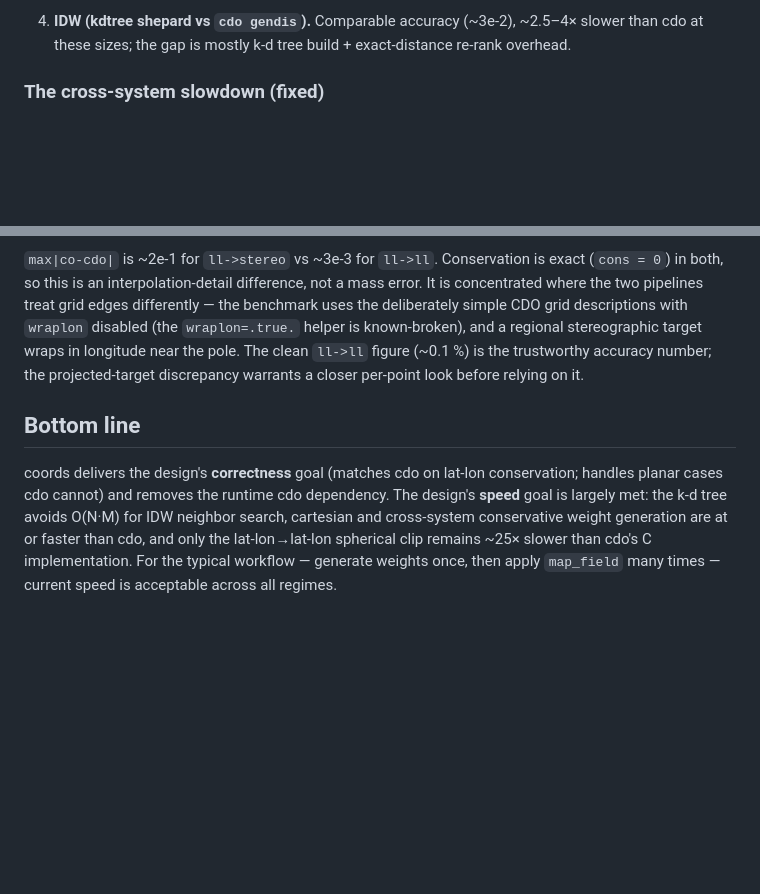
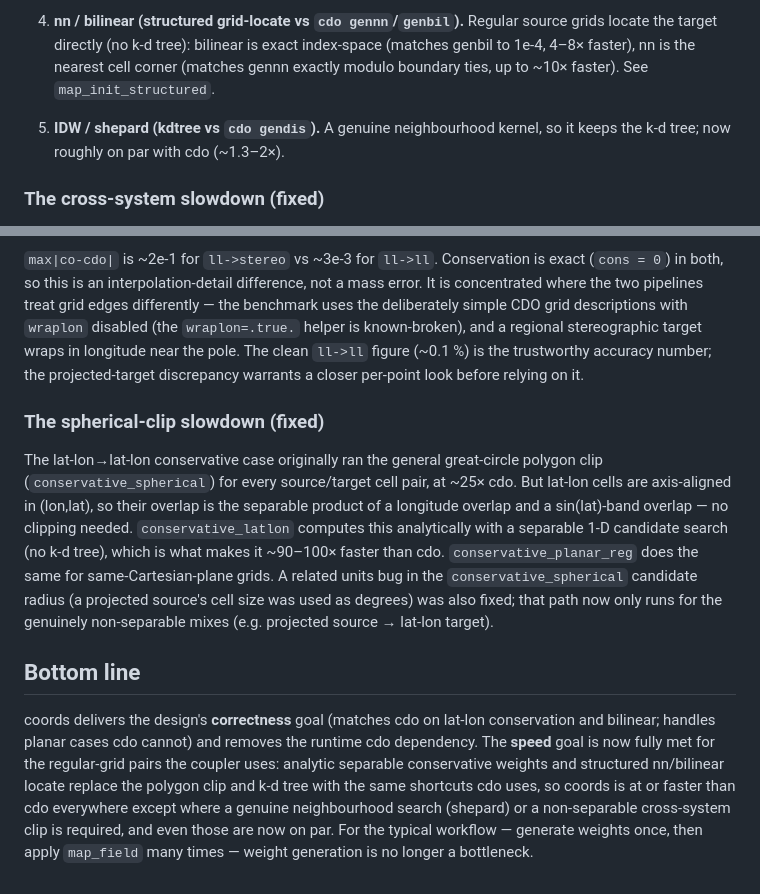
Before and after one commit to fesmc/fesm-utils, a Markdown page: docs/coords-performance.md, 2 parts joined by grey strips. Rendered like a GitHub page; blank space fills up the shorter version.

```diff
--- a/docs/coords-performance.md
+++ b/docs/coords-performance.md
@@ -79,7 +114,12 @@ Regime by regime:
 
-4. **IDW (kdtree shepard vs `cdo gendis`).** Comparable accuracy (~3e-2),
-   ~2.5–4× slower than cdo at these sizes; the gap is mostly k-d tree build +
-   exact-distance re-rank overhead.
+4. **nn / bilinear (structured grid-locate vs `cdo gennn`/`genbil`).** Regular
+   source grids locate the target directly (no k-d tree): bilinear is exact
+   index-space (matches genbil to 1e-4, 4–8× faster), nn is the nearest cell corner
+   (matches gennn exactly modulo boundary ties, up to ~10× faster). See
+   `map_init_structured`.
+
+5. **IDW / shepard (kdtree vs `cdo gendis`).** A genuine neighbourhood kernel, so
+   it keeps the k-d tree; now roughly on par with cdo (~1.3–2×).
 
 ### The cross-system slowdown (fixed)
 
@@ -112,13 +152,28 @@ regional stereographic target wraps in longitude near the pole. The clean
 `ll->ll` figure (~0.1 %) is the trustworthy accuracy number; the projected-target
 discrepancy warrants a closer per-point look before relying on it.
 
+### The spherical-clip slowdown (fixed)
+
+The lat-lon→lat-lon conservative case originally ran the general great-circle
+polygon clip (`conservative_spherical`) for every source/target cell pair, at
+~25× cdo. But lat-lon cells are axis-aligned in (lon,lat), so their overlap is
+the separable product of a longitude overlap and a sin(lat)-band overlap — no
+clipping needed. `conservative_latlon` computes this analytically with a
+separable 1-D candidate search (no k-d tree), which is what makes it ~90–100×
+faster than cdo. `conservative_planar_reg` does the same for same-Cartesian-plane
+grids. A related units bug in the `conservative_spherical` candidate radius
+(a projected source's cell size was used as degrees) was also fixed; that path
+now only runs for the genuinely non-separable mixes (e.g. projected source →
+lat-lon target).
+
 ## Bottom line
 
 coords delivers the design's **correctness** goal (matches cdo on lat-lon
-conservation; handles planar cases cdo cannot) and removes the runtime cdo
-dependency. The design's **speed** goal is largely met: the k-d tree avoids
-O(N·M) for IDW neighbor search, cartesian and cross-system conservative weight
-generation are at or faster than cdo, and only the lat-lon→lat-lon spherical clip
-remains ~25× slower than cdo's C implementation. For the typical workflow —
-generate weights once, then apply `map_field` many times — current speed is
-acceptable across all regimes.
+conservation and bilinear; handles planar cases cdo cannot) and removes the
+runtime cdo dependency. The **speed** goal is now fully met for the regular-grid
+pairs the coupler uses: analytic separable conservative weights and structured
+nn/bilinear locate replace the polygon clip and k-d tree with the same shortcuts
+cdo uses, so coords is at or faster than cdo everywhere except where a genuine
+neighbourhood search (shepard) or a non-separable cross-system clip is required,
+and even those are now on par. For the typical workflow — generate weights once,
+then apply `map_field` many times — weight generation is no longer a bottleneck.
```
Also changed, not shown: other parts of docs/coords-performance.md (+66 -31 lines).
